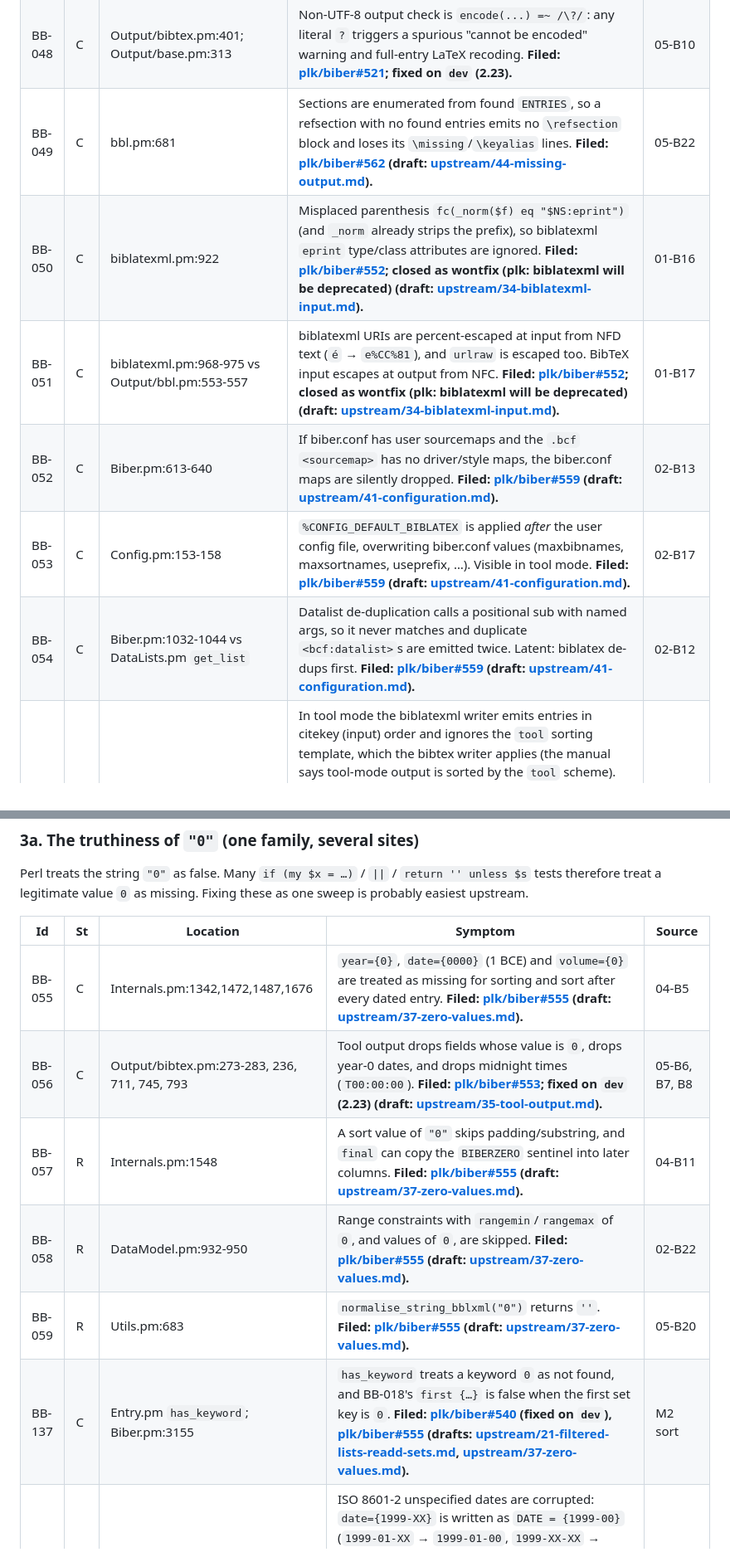
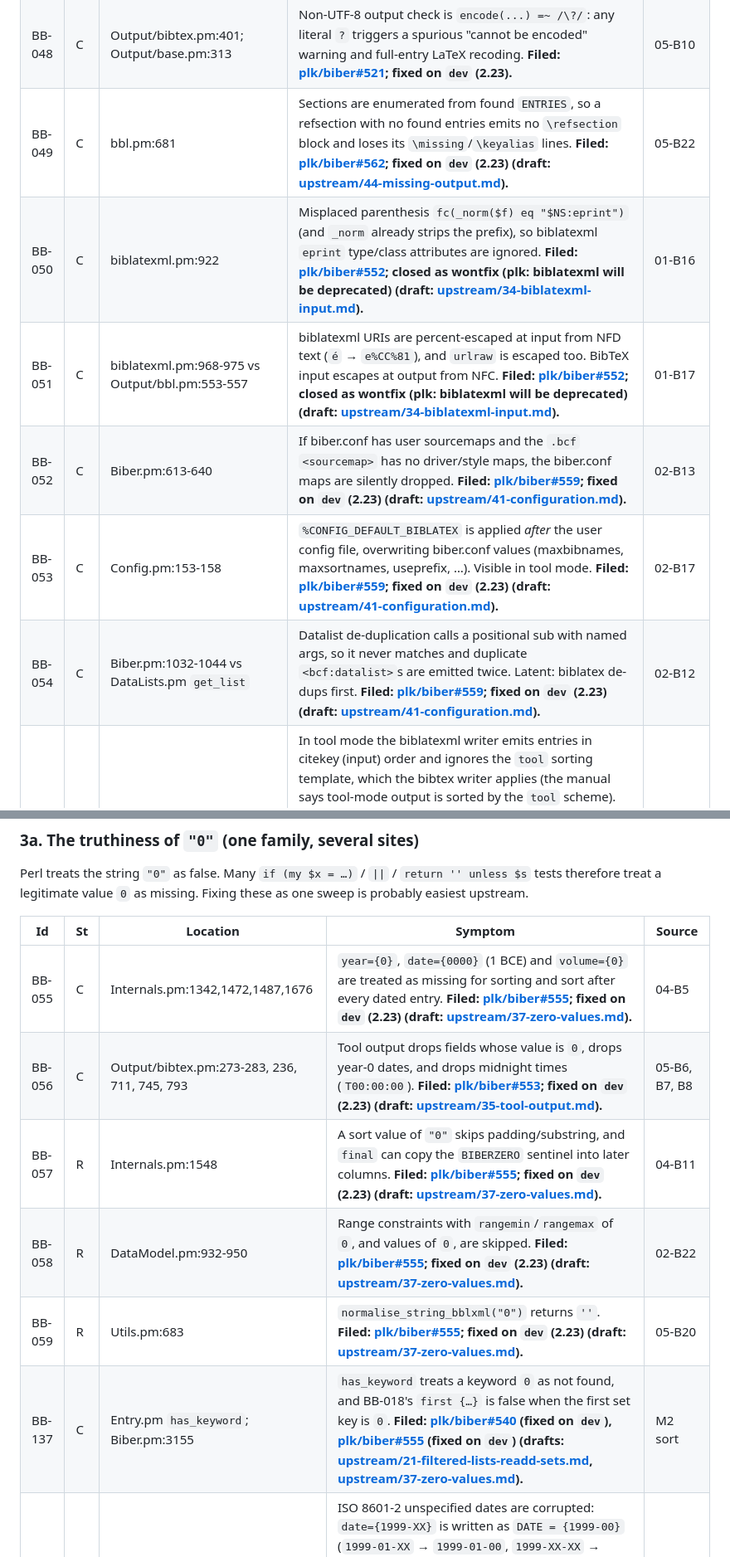
Before and after one commit to diracdeltafunk/bibe-rs, a Markdown page: docs/biber-bugs.md, 2 parts joined by grey strips. Shown at 83% size. Drawn GitHub-style.

```diff
--- a/docs/biber-bugs.md
+++ b/docs/biber-bugs.md
@@ -110,12 +110,12 @@ Bugs, doc/code mismatches and latent hazards found in **biber 2.22** (HEAD `02f3
 | BB-046 | C | Output/bbl.pm:731-746; Output/bibtex.pm:389-404 | `--output-safechars` (and forced recoding for non-UTF-8 output) is applied to the whole entry string, including verbatim fields and keys: `\verb http://example.org/caf\'{e}`. **Filed: [plk/biber#553](https://github.com/plk/biber/issues/553); fixed on `dev` (2.23) (draft: [upstream/35-tool-output.md](upstream/35-tool-output.md)).** | 05-B15 |
 | BB-047 | C | Output/bibtex.pm:665; biblatexml.pm:395 | Year-division map typo `'WinterS'` (Constants uses `winterS`): tool output of `date={2020-32}` loses the season. **Filed: [plk/biber#553](https://github.com/plk/biber/issues/553) (fixed on `dev`), [plk/biber#554](https://github.com/plk/biber/issues/554) (wontfix: biblatexml will be deprecated) (drafts: [upstream/35-tool-output.md](upstream/35-tool-output.md), [upstream/36-biblatexml-output.md](upstream/36-biblatexml-output.md)).** | 05-B9 |
 | BB-048 | C | Output/bibtex.pm:401; Output/base.pm:313 | Non-UTF-8 output check is `encode(...) =~ /\?/`: any literal `?` triggers a spurious "cannot be encoded" warning and full-entry LaTeX recoding. **Filed: [plk/biber#521](https://github.com/plk/biber/issues/521); fixed on `dev` (2.23).** | 05-B10 |
-| BB-049 | C | bbl.pm:681 | Sections are enumerated from found `ENTRIES`, so a refsection with no found entries emits no `\refsection` block and loses its `\missing`/`\keyalias` lines. **Filed: [plk/biber#562](https://github.com/plk/biber/issues/562) (draft: [upstream/44-missing-output.md](upstream/44-missing-output.md)).** | 05-B22 |
+| BB-049 | C | bbl.pm:681 | Sections are enumerated from found `ENTRIES`, so a refsection with no found entries emits no `\refsection` block and loses its `\missing`/`\keyalias` lines. **Filed: [plk/biber#562](https://github.com/plk/biber/issues/562); fixed on `dev` (2.23) (draft: [upstream/44-missing-output.md](upstream/44-missing-output.md)).** | 05-B22 |
 | BB-050 | C | biblatexml.pm:922 | Misplaced parenthesis `fc(_norm($f) eq "$NS:eprint")` (and `_norm` already strips the prefix), so biblatexml `eprint` type/class attributes are ignored. **Filed: [plk/biber#552](https://github.com/plk/biber/issues/552); closed as wontfix (plk: biblatexml will be deprecated) (draft: [upstream/34-biblatexml-input.md](upstream/34-biblatexml-input.md)).** | 01-B16 |
 | BB-051 | C | biblatexml.pm:968-975 vs Output/bbl.pm:553-557 | biblatexml URIs are percent-escaped at input from NFD text (`é` → `e%CC%81`), and `urlraw` is escaped too. BibTeX input escapes at output from NFC. **Filed: [plk/biber#552](https://github.com/plk/biber/issues/552); closed as wontfix (plk: biblatexml will be deprecated) (draft: [upstream/34-biblatexml-input.md](upstream/34-biblatexml-input.md)).** | 01-B17 |
-| BB-052 | C | Biber.pm:613-640 | If biber.conf has user sourcemaps and the `.bcf` `<sourcemap>` has no driver/style maps, the biber.conf maps are silently dropped. **Filed: [plk/biber#559](https://github.com/plk/biber/issues/559) (draft: [upstream/41-configuration.md](upstream/41-configuration.md)).** | 02-B13 |
-| BB-053 | C | Config.pm:153-158 | `%CONFIG_DEFAULT_BIBLATEX` is applied *after* the user config file, overwriting biber.conf values (maxbibnames, maxsortnames, useprefix, …). Visible in tool mode. **Filed: [plk/biber#559](https://github.com/plk/biber/issues/559) (draft: [upstream/41-configuration.md](upstream/41-configuration.md)).** | 02-B17 |
-| BB-054 | C | Biber.pm:1032-1044 vs DataLists.pm `get_list` | Datalist de-duplication calls a positional sub with named args, so it never matches and duplicate `<bcf:datalist>`s are emitted twice. Latent: biblatex de-dups first. **Filed: [plk/biber#559](https://github.com/plk/biber/issues/559) (draft: [upstream/41-configuration.md](upstream/41-configuration.md)).** | 02-B12 |
+| BB-052 | C | Biber.pm:613-640 | If biber.conf has user sourcemaps and the `.bcf` `<sourcemap>` has no driver/style maps, the biber.conf maps are silently dropped. **Filed: [plk/biber#559](https://github.com/plk/biber/issues/559); fixed on `dev` (2.23) (draft: [upstream/41-configuration.md](upstream/41-configuration.md)).** | 02-B13 |
+| BB-053 | C | Config.pm:153-158 | `%CONFIG_DEFAULT_BIBLATEX` is applied *after* the user config file, overwriting biber.conf values (maxbibnames, maxsortnames, useprefix, …). Visible in tool mode. **Filed: [plk/biber#559](https://github.com/plk/biber/issues/559); fixed on `dev` (2.23) (draft: [upstream/41-configuration.md](upstream/41-configuration.md)).** | 02-B17 |
+| BB-054 | C | Biber.pm:1032-1044 vs DataLists.pm `get_list` | Datalist de-duplication calls a positional sub with named args, so it never matches and duplicate `<bcf:datalist>`s are emitted twice. Latent: biblatex de-dups first. **Filed: [plk/biber#559](https://github.com/plk/biber/issues/559); fixed on `dev` (2.23) (draft: [upstream/41-configuration.md](upstream/41-configuration.md)).** | 02-B12 |
 | BB-114 | C | Output/biblatexml.pm:622 (`output` iterates `$section->get_citekeys`) vs Output/bibtex.pm:460-468 | In tool mode the biblatexml writer emits entries in citekey (input) order and ignores the `tool` sorting template, which the bibtex writer applies (the manual says tool-mode output is sorted by the `tool` scheme). t/tool-bltxml.t asserts the sorted list order (`get_keys`), which never reaches the file. Repro: in a copy of `t/tdata`, `biber --tool --configfile=tool-testsort.conf --output-format=biblatexml tool.bib` writes `i3Š, xd1, macmillan, …` (file order) while `--output-format=bibtex` writes `b1, macmillan, dt1, …` (sorted). Corpus: `tests/corpus/ported/tool-bltxml-1` vs `tool-1`. **Filed: [plk/biber#554](https://github.com/plk/biber/issues/554); closed as wontfix (plk: biblatexml will be deprecated) (draft: [upstream/36-biblatexml-output.md](upstream/36-biblatexml-output.md)).** | port-tests |
 
 | BB-115 | V | Recode.pm (`latex_decode`) | With `--decodecharsset=null`, decoding still strips braces (`{I} x` → `I x`) and still interprets `\char`/`\hbox`, so "null" is not a no-op. **Filed: [plk/biber#547](https://github.com/plk/biber/issues/547); fixed on `dev` (2.23) (draft: [upstream/28-latex-decoding.md](upstream/28-latex-decoding.md)).** | M1 latex-recode |
@@ -148,12 +148,12 @@ Perl treats the string `"0"` as false. Many `if (my $x = …)` / `||` / `return
 
 | Id | St | Location | Symptom | Source |
 |---|---|---|---|---|
-| BB-055 | C | Internals.pm:1342,1472,1487,1676 | `year={0}`, `date={0000}` (1 BCE) and `volume={0}` are treated as missing for sorting and sort after every dated entry. **Filed: [plk/biber#555](https://github.com/plk/biber/issues/555) (draft: [upstream/37-zero-values.md](upstream/37-zero-values.md)).** | 04-B5 |
+| BB-055 | C | Internals.pm:1342,1472,1487,1676 | `year={0}`, `date={0000}` (1 BCE) and `volume={0}` are treated as missing for sorting and sort after every dated entry. **Filed: [plk/biber#555](https://github.com/plk/biber/issues/555); fixed on `dev` (2.23) (draft: [upstream/37-zero-values.md](upstream/37-zero-values.md)).** | 04-B5 |
 | BB-056 | C | Output/bibtex.pm:273-283, 236, 711, 745, 793 | Tool output drops fields whose value is `0`, drops year-0 dates, and drops midnight times (`T00:00:00`). **Filed: [plk/biber#553](https://github.com/plk/biber/issues/553); fixed on `dev` (2.23) (draft: [upstream/35-tool-output.md](upstream/35-tool-output.md)).** | 05-B6, B7, B8 |
-| BB-057 | R | Internals.pm:1548 | A sort value of `"0"` skips padding/substring, and `final` can copy the `BIBERZERO` sentinel into later columns. **Filed: [plk/biber#555](https://github.com/plk/biber/issues/555) (draft: [upstream/37-zero-values.md](upstream/37-zero-values.md)).** | 04-B11 |
-| BB-058 | R | DataModel.pm:932-950 | Range constraints with `rangemin`/`rangemax` of `0`, and values of `0`, are skipped. **Filed: [plk/biber#555](https://github.com/plk/biber/issues/555) (draft: [upstream/37-zero-values.md](upstream/37-zero-values.md)).** | 02-B22 |
-| BB-059 | R | Utils.pm:683 | `normalise_string_bblxml("0")` returns `''`. **Filed: [plk/biber#555](https://github.com/plk/biber/issues/555) (draft: [upstream/37-zero-values.md](upstream/37-zero-values.md)).** | 05-B20 |
-| BB-137 | C | Entry.pm `has_keyword`; Biber.pm:3155 | `has_keyword` treats a keyword `0` as not found, and BB-018's `first {…}` is false when the first set key is `0`. **Filed: [plk/biber#540](https://github.com/plk/biber/issues/540) (fixed on `dev`), [plk/biber#555](https://github.com/plk/biber/issues/555) (drafts: [upstream/21-filtered-lists-readd-sets.md](upstream/21-filtered-lists-readd-sets.md), [upstream/37-zero-values.md](upstream/37-zero-values.md)).** | M2 sort |
+| BB-057 | R | Internals.pm:1548 | A sort value of `"0"` skips padding/substring, and `final` can copy the `BIBERZERO` sentinel into later columns. **Filed: [plk/biber#555](https://github.com/plk/biber/issues/555); fixed on `dev` (2.23) (draft: [upstream/37-zero-values.md](upstream/37-zero-values.md)).** | 04-B11 |
+| BB-058 | R | DataModel.pm:932-950 | Range constraints with `rangemin`/`rangemax` of `0`, and values of `0`, are skipped. **Filed: [plk/biber#555](https://github.com/plk/biber/issues/555); fixed on `dev` (2.23) (draft: [upstream/37-zero-values.md](upstream/37-zero-values.md)).** | 02-B22 |
+| BB-059 | R | Utils.pm:683 | `normalise_string_bblxml("0")` returns `''`. **Filed: [plk/biber#555](https://github.com/plk/biber/issues/555); fixed on `dev` (2.23) (draft: [upstream/37-zero-values.md](upstream/37-zero-values.md)).** | 05-B20 |
+| BB-137 | C | Entry.pm `has_keyword`; Biber.pm:3155 | `has_keyword` treats a keyword `0` as not found, and BB-018's `first {…}` is false when the first set key is `0`. **Filed: [plk/biber#540](https://github.com/plk/biber/issues/540) (fixed on `dev`), [plk/biber#555](https://github.com/plk/biber/issues/555) (fixed on `dev`) (drafts: [upstream/21-filtered-lists-readd-sets.md](upstream/21-filtered-lists-readd-sets.md), [upstream/37-zero-values.md](upstream/37-zero-values.md)).** | M2 sort |
 | BB-153 | C | Output/bibtex.pm:730,736 (`construct_datetime`) | ISO 8601-2 unspecified dates are corrupted: `date={1999-XX}` is written as `DATE = {1999-00}` (`1999-01-XX` → `1999-01-00`, `1999-XX-XX` → `1999-00-00`), because `'XX'` goes through `sprintf('%.2d')` (with Perl "isn't numeric" warnings). Quirk `bibtex-unspecified-dates`. **Filed: [plk/biber#553](https://github.com/plk/biber/issues/553); fixed on `dev` (2.23) (draft: [upstream/35-tool-output.md](upstream/35-tool-output.md)).** | M4 tool | *Also in biblatexml output (BB-184).*
 | BB-154 | C | Output/bibtex.pm (`construct_annotation`) | Literal annotations lose their quotes on output: `author+an={1="Lit"}` is written as `{1=Lit}`, which reads back as a non-literal annotation. Quirk `bibtex-literal-annotations`. **Filed: [plk/biber#553](https://github.com/plk/biber/issues/553); fixed on `dev` (2.23) (draft: [upstream/35-tool-output.md](upstream/35-tool-output.md)).** | M4 tool |
 | BB-158 | C | Output/bibtex.pm (`%RSTRINGS`); Text::BibTeX | A `@string` whose name has a decomposable character (`@string{GÖTTINGEN={…}}`) loses its text: the name from `fieldlist` is NFD, `$entry->get`/`macro_text` with it return undef, so `--output-all-macrodefs` writes `@STRING{GÖTTINGEN = ""}` and the macro is not recognised in fields. Reproduced by bibers as Text::BibTeX semantics. **Not filed against biber:** a Text::BibTeX/btparse problem; report to Text::BibTeX instead (`macro_text` does not find the NFD name). | M4 tool |
```
Also changed, not shown: other parts of docs/biber-bugs.md (+43 -43 lines).
